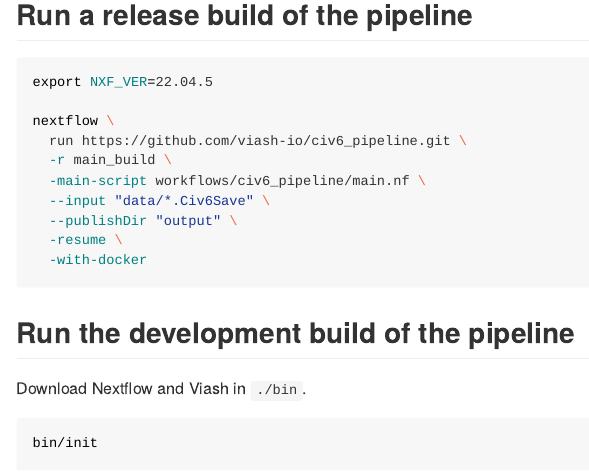
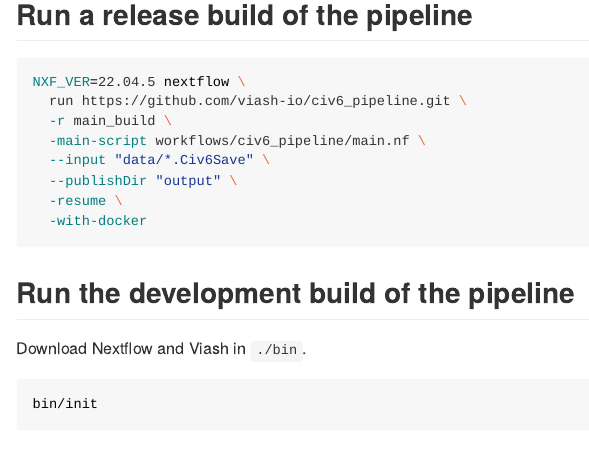
Before and after one commit to viash-io/civ6_pipeline, an R Markdown document (README.Rmd): the page in a window 1100 px wide, from 430 px down. The pictures show the output file README.md that the author committed with the source, drawn offline in the style of GitHub.

Commit message:
update readme

````diff
--- a/README.Rmd
+++ b/README.Rmd
@@ -29,9 +29,7 @@
 ## Run a release build of the pipeline
 
 ```sh
-export NXF_VER=22.04.5
-
-nextflow \
+NXF_VER=22.04.5 nextflow \
   run https://github.com/viash-io/civ6_pipeline.git \
   -r main_build \
   -main-script workflows/civ6_pipeline/main.nf \
````
Also changed, not shown: README.md, README.Rmd (2 more changed lines).
